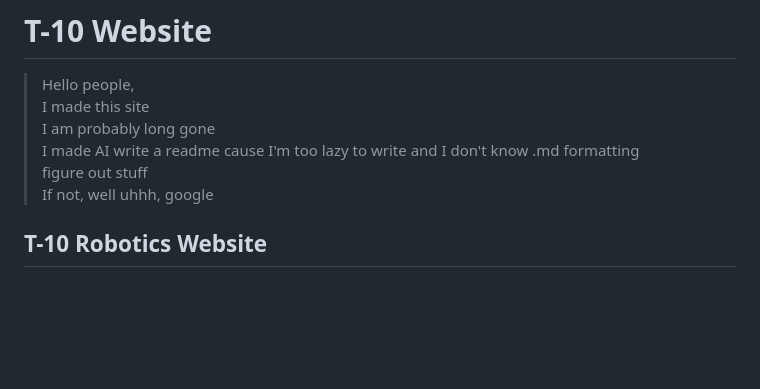
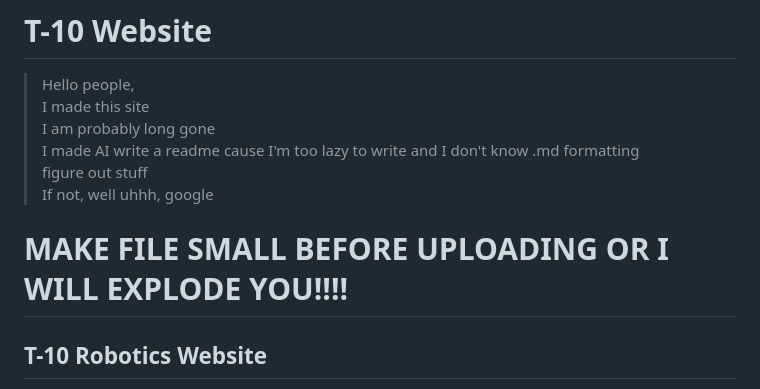
Before and after one commit to The-Ergster/t-10website, a Markdown page: README.md, the part around the change. Drawn GitHub-style; blank space fills up the shorter version.

Commit message:
Add warning to README about file size
Added a warning about file size before uploading.

```diff
--- a/README.md
+++ b/README.md
@@ -6,6 +6,10 @@
 > I made AI write a readme cause I'm too lazy to write and I don't know .md formatting<br>
 > figure out stuff<br>
 > If not, well uhhh, google
+
+
+
+# MAKE FILE SMALL BEFORE UPLOADING OR I WILL EXPLODE YOU!!!!
 
 ## T-10 Robotics Website
 
```
